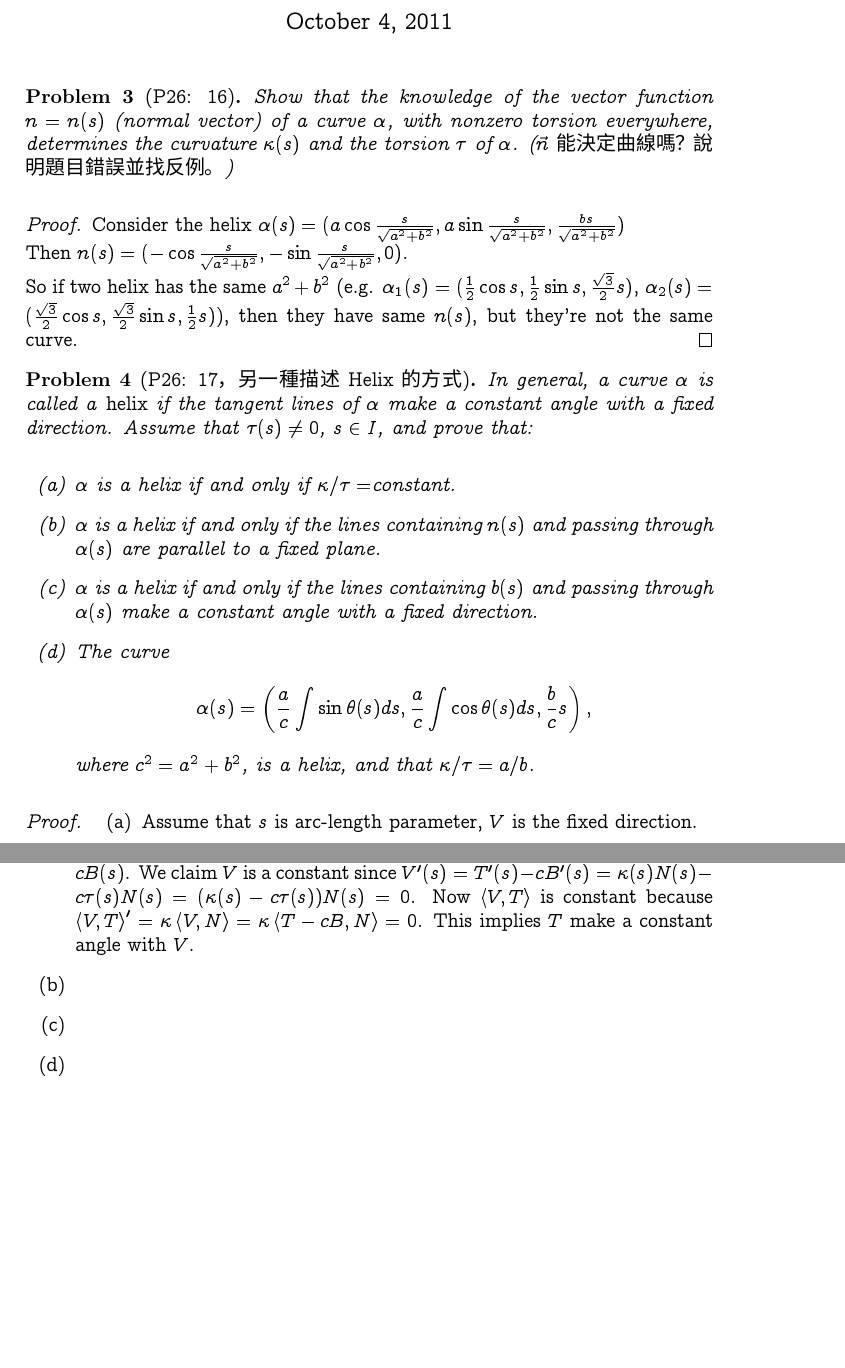
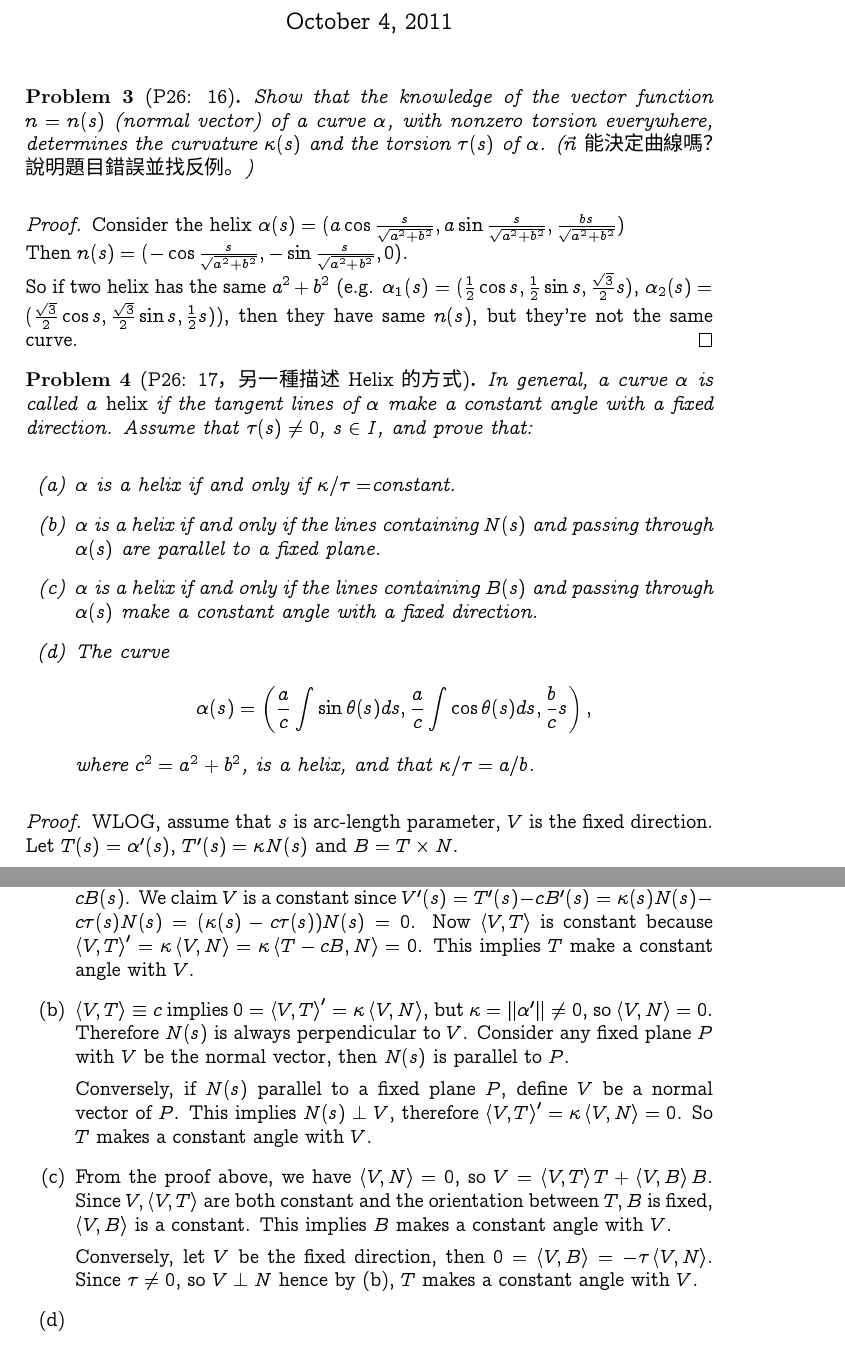
Before and after one commit to peter50216/2011geometryHW, a LaTeX problem sheet (hw3.tex): two parts of pages 1 and 2 of 4 before the commit and two parts of pages 1 and 2 of 5 after it, joined at a grey line, cut so that both start at the same text, the shorter picture padded with empty space. Compiled offline with XeLaTeX; a missing font is replaced by an installed copy or a similar font.

Commit message:
prob4(b),(c)

```diff
--- a/hw3.tex
+++ b/hw3.tex
@@ -38,7 +38,7 @@
 %第三題
 \setcounter{theProblemCounter}{2}
 \begin{problem}[P26: 16]
-Show that the knowledge of the vector function $n=n(s)$ (normal vector) of a curve $\alpha$, with nonzero torsion everywhere, determines the curvature $\kappa(s)$ and the torsion $\tau$ of $\alpha$.  ($\vec{n}$ 能決定曲線嗎？說明題目錯誤並找反例。)
+Show that the knowledge of the vector function $n=n(s)$ (normal vector) of a curve $\alpha$, with nonzero torsion everywhere, determines the curvature $\kappa(s)$ and the torsion $\tau(s)$ of $\alpha$.  ($\vec{n}$ 能決定曲線嗎？說明題目錯誤並找反例。)
 \end{problem}
 \begin{proof}
 Consider the helix $\alpha(s)=(a\cos{\frac{s}{\sqrt{a^2+b^2}}},a\sin{\frac{s}{\sqrt{a^2+b^2}}},{\frac{bs}{\sqrt{a^2+b^2}}})$\\
@@ -52,8 +52,8 @@ So if two helix has the same $a^2+b^2$ (e.g. $\alpha_1(s)=(\frac{1}{2}\cos{s},\f
 In general, a curve $\alpha$ is called a \emph{helix} if the tangent lines of $\alpha$ make a constant angle with a fixed direction. Assume that $\tau(s)\ne 0$, $s\in I$, and prove that:
 \begin{enumerate}
 \item[(a)] $\alpha$ is a helix if and only if $\kappa/\tau=$constant.
-\item[(b)] $\alpha$ is a helix if and only if the lines containing $n(s)$ and passing through $\alpha(s)$ are parallel to a fixed plane.
-\item[(c)] $\alpha$ is a helix if and only if the lines containing $b(s)$ and passing through $\alpha(s)$ make a constant angle with a fixed direction.
+\item[(b)] $\alpha$ is a helix if and only if the lines containing $N(s)$ and passing through $\alpha(s)$ are parallel to a fixed plane.
+\item[(c)] $\alpha$ is a helix if and only if the lines containing $B(s)$ and passing through $\alpha(s)$ make a constant angle with a fixed direction.
 \item[(d)] The curve\[
 \alpha(s)=\left(\frac{a}{c}\int \sin\theta(s) ds, \frac{a}{c}\int \cos\theta(s) ds, \frac{b}{c} s
 \right),
@@ -62,4 +62,5 @@ where $c^2=a^2+b^2$, is a helix, and that $\kappa/\tau=a/b$.
 \end{enumerate}
 \end{problem}
 \begin{proof}
+WLOG, assume that $s$ is arc-length parameter, $V$ is the fixed direction. Let $T(s)=\alpha'(s)$, $T'(s)=\kappa N(s)$ and $B=T\times N$.
 \begin{enumerate}
@@ -66,5 +68,4 @@ where $c^2=a^2+b^2$, is a helix, and that $\kappa/\tau=a/b$.
 \item[(a)]
-Assume that $s$ is arc-length parameter, $V$ is the fixed direction.\\
 \begin{align*}
 <T,V>&=C\\
 \rightarrow <T',V>&=0\\
@@ -86,7 +87,13 @@ $\rightarrow \kappa/\tau=\mp\frac{\left|V\times T\right|}{C}$, but because $\kap
 
 Conversely, let $\kappa/\tau\equiv c$ be a constant. Define vector $V$ by $V(s) = T(s)-cB(s)$. We claim $V$ is a constant since $V'(s)=T'(s)-cB'(s)=\kappa(s) N(s) - c\tau(s) N(s) = (\kappa(s)-c\tau(s))N(s)=0$. Now $\left\langle V, T\right\rangle$ is constant because $\left\langle V, T\right\rangle'=\kappa\left\langle V,N\right\rangle = \kappa\left\langle T-cB, N\right\rangle = 0$. This implies $T$ make a constant angle with $V$.
 \item[(b)]
+$\left\langle V, T\right\rangle \equiv c$ implies $0=\left\langle V, T\right\rangle' = \kappa\left\langle V, N\right\rangle$, but $\kappa = \|\alpha'\|\ne 0$, so $\left\langle V, N\right\rangle=0$. Therefore $N(s)$ is always perpendicular to $V$. Consider any fixed plane $P$ with $V$ be the normal vector, then $N(s)$ is parallel to $P$.
+
+Conversely, if $N(s)$ parallel to a fixed plane $P$, define $V$ be a normal vector of $P$. This implies $N(s)\perp V$, therefore $\left\langle V, T\right\rangle' = \kappa\left\langle V, N\right\rangle = 0$. So $T$ makes a constant angle with $V$.
 \item[(c)]
+From the proof above, we have $\left\langle V, N\right\rangle = 0$, so $V = \left\langle V, T\right\rangle T + \left\langle V, B\right\rangle B$. Since $V, \left\langle V, T\right\rangle$ are both constant and the orientation between $T, B$ is fixed, $\left\langle V, B\right\rangle$ is a constant. This implies $B$ makes a constant angle with $V$.
+
+Conversely, let $V$ be the fixed direction, then $0=\left\langle V, B\right\rangle = -\tau\left\langle V, N\right\rangle$. Since $\tau\ne 0$, so $V\perp N$ hence by (b), $T$ makes a constant angle with $V$.
 \item[(d)]
 \end{enumerate}
 \end{proof}
```
Also changed, not shown: hw3.pdf, hw3.tex (1 more changed lines).
